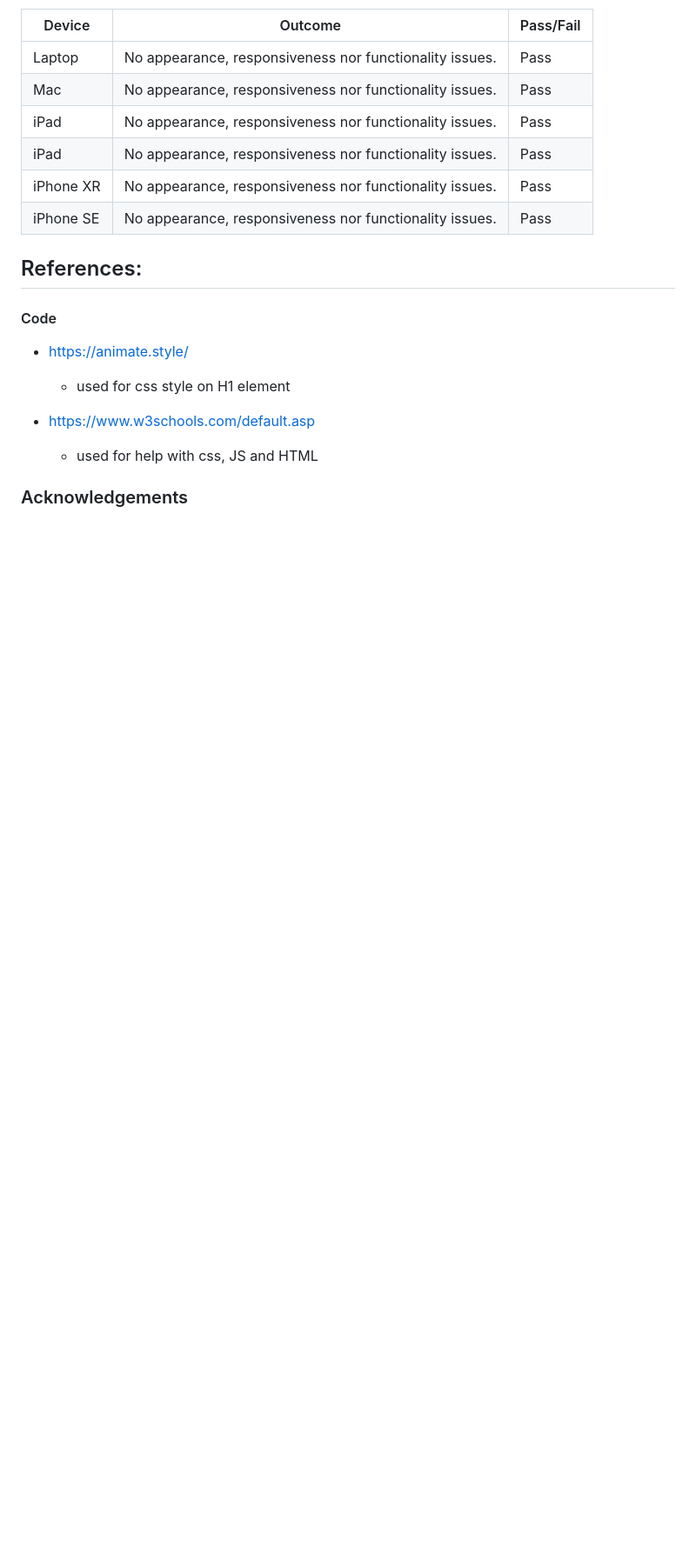
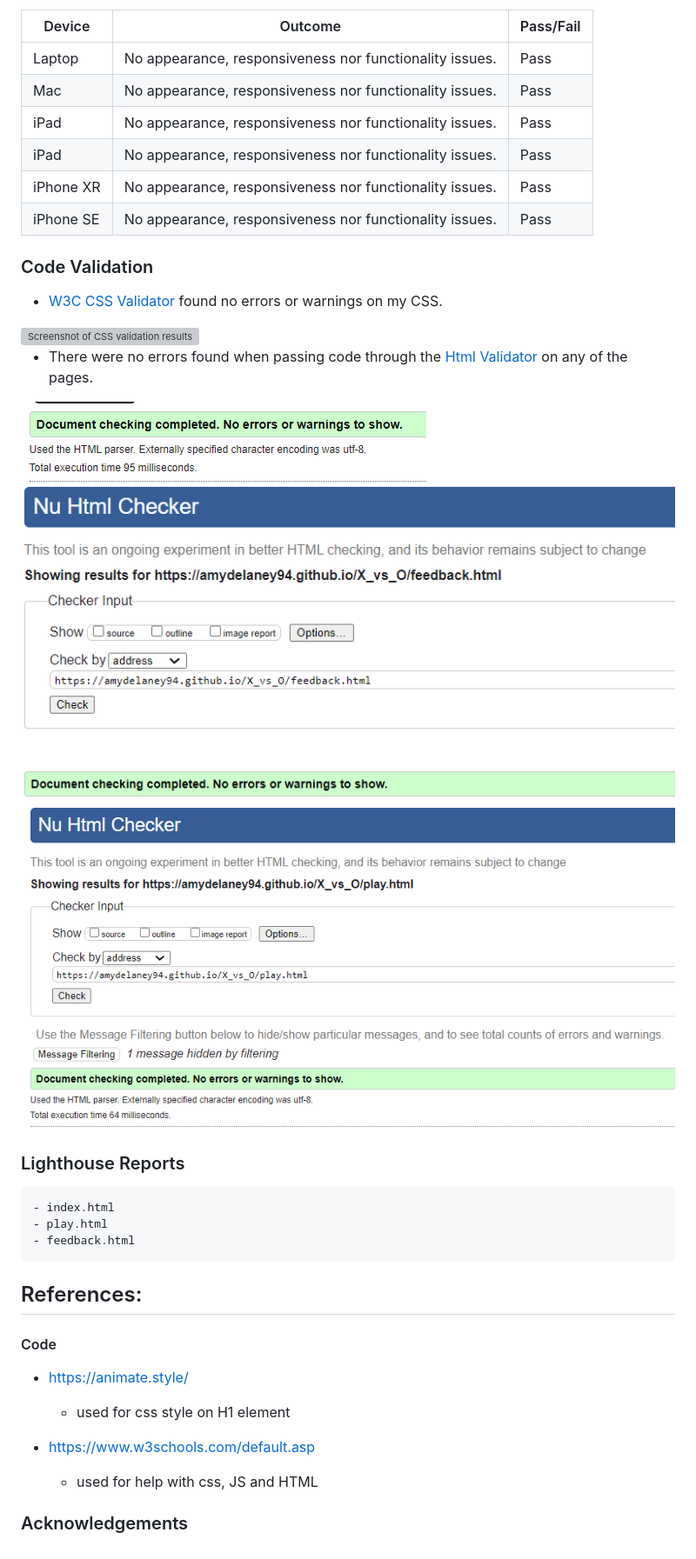
Before and after one commit to AmyDelaney94/X_vs_O, a Markdown page: README.md, the part around the change printed below. Shown: that part at 87% size. Drawn GitHub-style; pictures changed too: assets/images/indexscore.PNG (added); blank space fills up the shorter version; grey boxes are pictures that could not be loaded.

Commit message:
Readme updated for HTML and CSS validation results for the site

```diff
--- a/README.md
+++ b/README.md
@@ -194,6 +195,22 @@ iPad | No appearance, responsiveness nor functionality issues. | Pass
 iPhone XR | No appearance, responsiveness nor functionality issues. | Pass
 iPhone SE| No appearance, responsiveness nor functionality issues. | Pass
 
+
+### Code Validation
+- <a href="https://jigsaw.w3.org/css-validator">W3C CSS Validator</a> found no errors or warnings on my CSS.
+<img src="assets/images/CSSvalidation.PNG" alt="Screenshot of CSS validation results">
+
+
+- There were no errors found when passing code through the <a href="https://validator.w3.org/nu/">Html Validator</a> on any of the pages.
+<img src="assets/images/indexscore.PNG" alt="Screenshot of HTML validation results for the Home screen">
+<img src="assets/images/feedbackhtmlvalidatorscore.PNG" alt="Screenshot of HTML validation results for the feedback form">
+<img src="assets/images/playhtmlvalidatorscore.PNG" alt="Screenshot of HTML validation results for the Game screen">
+
+
+### Lighthouse Reports
+    - index.html
+    - play.html
+    - feedback.html
 
 <!-- TOC --><a name="references"></a>
 ## References:
```
Also changed, not shown: other parts of README.md (+4 -3 lines), assets/images/amIresponsive.jpg (renamed from assets/screenshots/amIresponsive.jpg).
